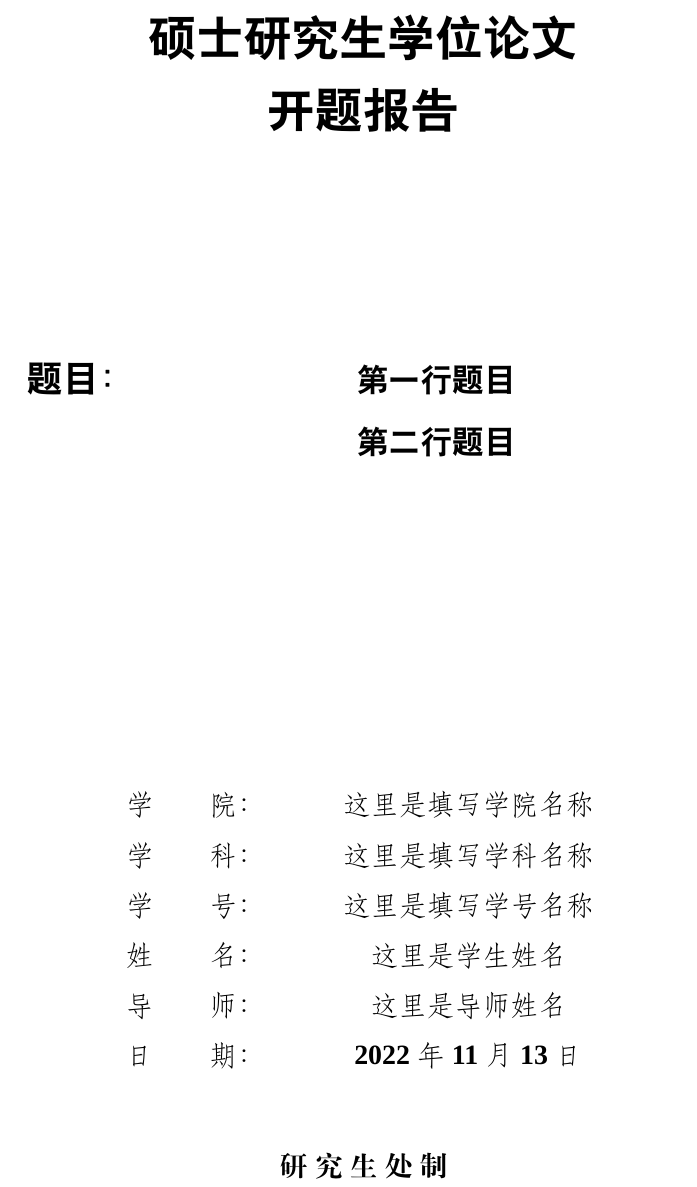
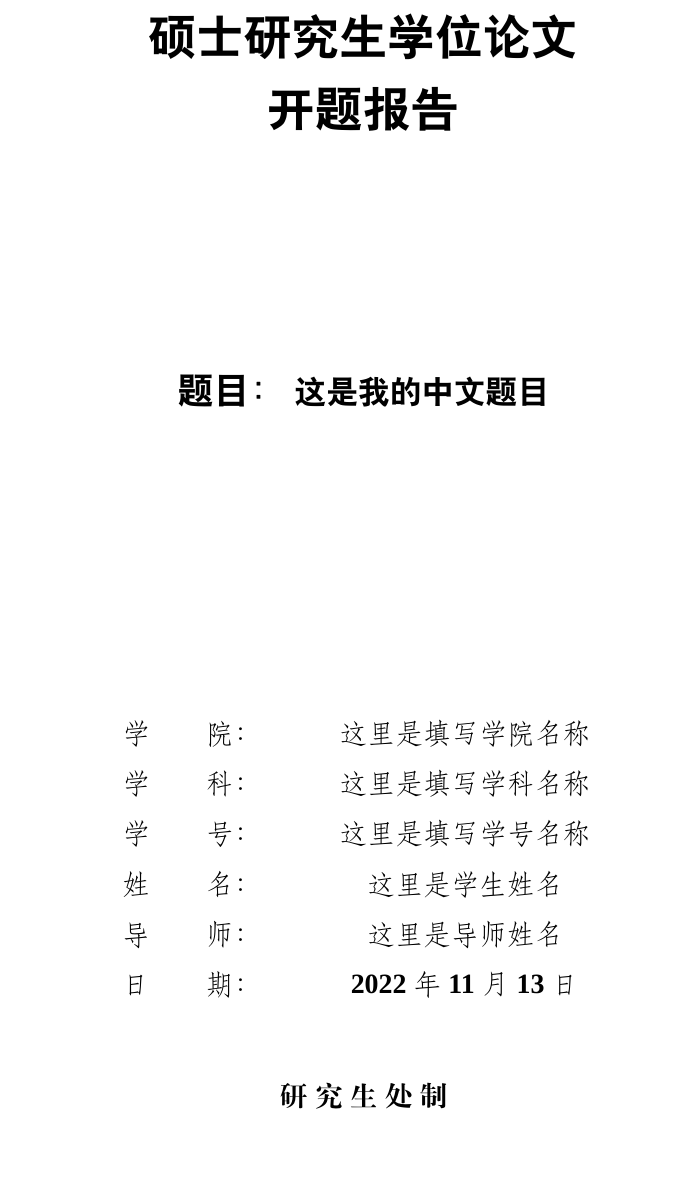
Before and after one commit to MobtgZhang/sues-thesis, a LaTeX document (report/report.tex, which reads report/suesreport.cls): part of page 1 of 4, cut so that both start at the same text, the shorter picture padded with empty space. Compiled offline with XeLaTeX; a missing font is replaced by an installed copy or a similar font.

Commit message:
Add files via upload

```diff
--- a/report/report.tex
+++ b/report/report.tex
@@ -5,8 +5,7 @@
 \studentname{这里是学生姓名}
 \supervisor{这里是导师姓名}
 \datetime{\today}
-\titlefirstline{第一行题目}
-\titlesecondline{第二行题目}
+\contenttitle{这是我的中文题目}
 \begin{document}
     \pagestyle{empty}
     % 封面
--- a/report/suesreport.cls
+++ b/report/suesreport.cls
@@ -224,8 +224,7 @@ Just choose `xelatex', no `pdflatex' or `latex' and so on.}
 \def\suesreport@value@studentname{学生姓名}
 \def\suesreport@value@supervisor{导师姓名}
 \def\suesreport@value@datetime{\today}
-\def\suesreport@value@titlefirstline{开题论文题目}
-\def\suesreport@value@titlesecondline{}
+\def\suesreport@value@contenttitle{开题论文题目}
 \def\suesreport@value@keywords{关键词1，关键词2，关键词3}
 
 %定义用户填写上述标签对应值的命令,需要用户在主文档自行调用
@@ -235,8 +234,8 @@ Just choose `xelatex', no `pdflatex' or `latex' and so on.}
 \newcommand\subjectname[1]{\def\suesreport@value@subjectname{#1}}
 \newcommand\supervisor[1]{\def\suesreport@value@supervisor{#1}}
 \newcommand\datetime[1]{\def\suesreport@value@datetime{#1}}
-\newcommand\titlefirstline[1]{\def\suesreport@value@titlefirstline{#1}}
-\newcommand\titlesecondline[1]{\def\suesreport@value@titlesecondline{#1}}
+\newcommand\contenttitle[1]{\def\suesreport@value@contenttitle{#1}}
+
 %------------------------------------------------
 % 设置关键词
 % 宋体，五号，关键词数量4-6个，用逗号分隔，末尾不打标点符号
@@ -271,16 +270,9 @@ Just choose `xelatex', no `pdflatex' or `latex' and so on.}
 
         \xiaoyi\qquad
 
-        \begin{table}[hbpt]
-            \centering
-            \linespread{1.3}
-            %黑体，三号，加粗，不需要第二行，则通过“表格”菜单删除
-            \heiti\sanhao\bfseries
-            \begin{tabular}{p{2.14cm}<{\centering}p{10cm}<{\centering}}
-                \heiti\xiaoer{题目：} & \suesreport@value@titlefirstline\\
-                & \suesreport@value@titlesecondline\\
-            \end{tabular}
-        \end{table}
+        \begin{center}
+            \heiti\bfseries\xiaoer{题目：} \heiti\sanhao\bfseries{\suesreport@value@contenttitle}
+        \end{center}
 
         \erhao\qquad
 
@@ -291,16 +283,20 @@ Just choose `xelatex', no `pdflatex' or `latex' and so on.}
         \begin{table}[hbpt]
             \centering
             \linespread{1.2}
-            \fangsong\sihao\bfseries
             %仿宋CB2312，四号，加粗
+            \fangsong\sihao\bfseries{
                 \begin{tabular}{p{3.28cm}<{\centering}p{5.86cm}<{\centering}}
-                学\qquad 院： &  \suesreport@value@facultyname\\
+
+                    学\qquad 院： & \suesreport@value@facultyname\\
                     学\qquad 科： & \suesreport@value@subjectname\\
                     学\qquad 号： & \suesreport@value@classnumber\\
                     姓\qquad 名： & \suesreport@value@studentname\\
                     导\qquad 师： & \suesreport@value@supervisor\\
                     日\qquad 期： & \suesreport@value@datetime
                 \end{tabular}
+            }
+
+
         \end{table}
 
         \sihao
```
Lines whose indentation alone changed are shown as unchanged.
